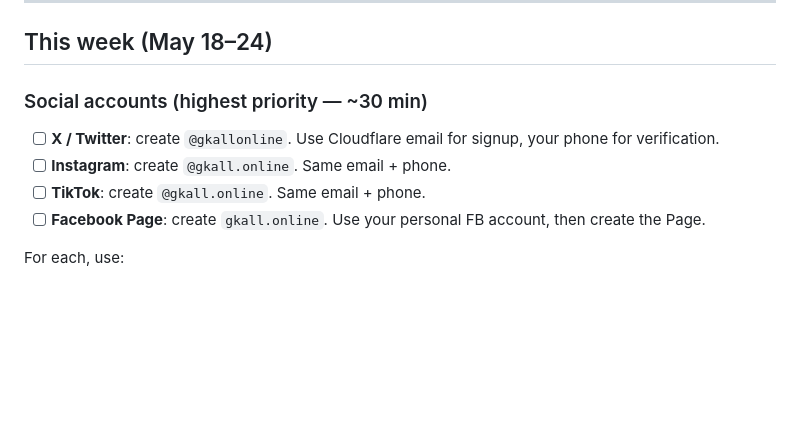
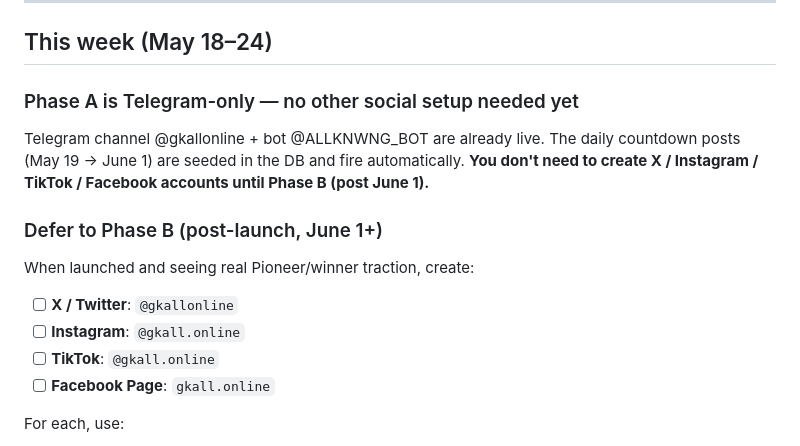
Before and after one commit to Habayode/general-knowledge-quiz, a Markdown page: LAUNCH_CHECKLIST.md, the part around the change. GitHub-like rendering; blank space fills up the shorter version.

```diff
--- a/LAUNCH_CHECKLIST.md
+++ b/LAUNCH_CHECKLIST.md
@@ -6,11 +6,15 @@ Most of the technical work is automated. The items below need a real human (you)
 
 ## This week (May 18–24)
 
-### Social accounts (highest priority — ~30 min)
-- [ ] **X / Twitter**: create `@gkallonline`. Use Cloudflare email for signup, your phone for verification.
-- [ ] **Instagram**: create `@gkall.online`. Same email + phone.
-- [ ] **TikTok**: create `@gkall.online`. Same email + phone.
-- [ ] **Facebook Page**: create `gkall.online`. Use your personal FB account, then create the Page.
+### Phase A is Telegram-only — no other social setup needed yet
+Telegram channel @gkallonline + bot @ALLKNWNG_BOT are already live. The daily countdown posts (May 19 → June 1) are seeded in the DB and fire automatically. **You don't need to create X / Instagram / TikTok / Facebook accounts until Phase B (post June 1).**
+
+### Defer to Phase B (post-launch, June 1+)
+When launched and seeing real Pioneer/winner traction, create:
+- [ ] **X / Twitter**: `@gkallonline`
+- [ ] **Instagram**: `@gkall.online`
+- [ ] **TikTok**: `@gkall.online`
+- [ ] **Facebook Page**: `gkall.online`
 
 For each, use:
 - **PFP**: I'll generate the gold "G" mark on request — say "build me the logo PNG"
```
Also changed, not shown: MARKETING_PLAN.md (+22 -1 lines).
